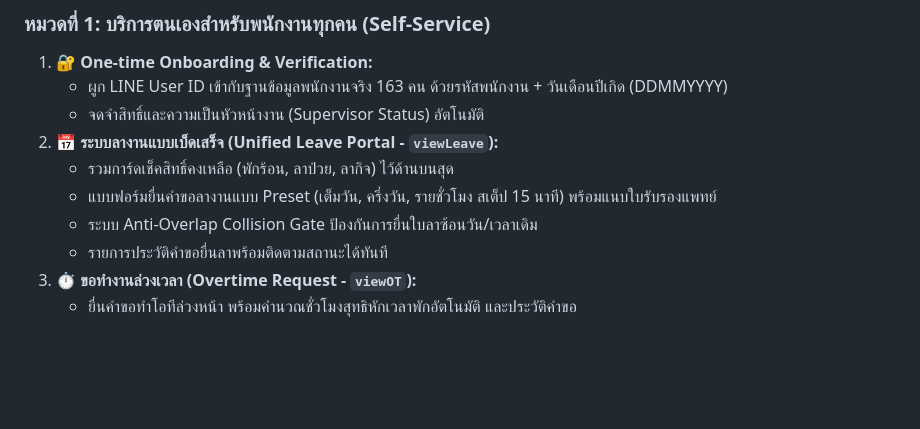
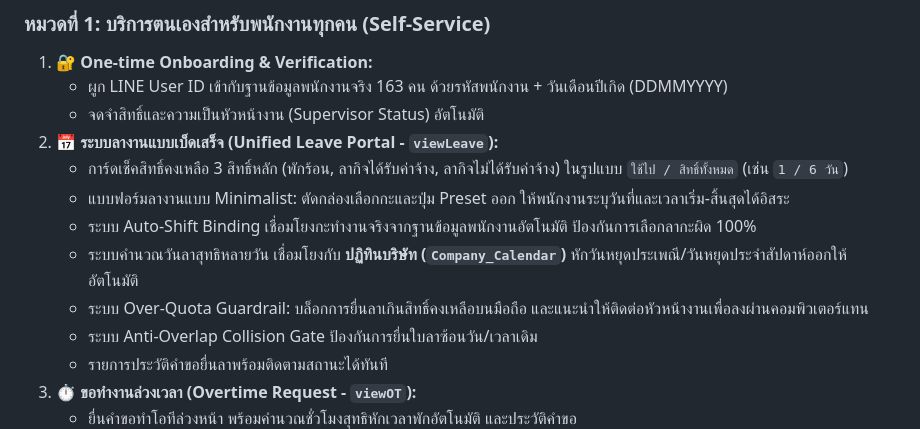
Before and after one commit to lookwa220/hr-liff, a Markdown page: README.md, the part around the change. Drawn GitHub-style; blank space fills up the shorter version.

Commit message:
docs: update README with v3.2.0 leave system features and calendar sync

```diff
--- a/README.md
+++ b/README.md
@@ -27,8 +27,11 @@
    - ผูก LINE User ID เข้ากับฐานข้อมูลพนักงานจริง 163 คน ด้วยรหัสพนักงาน + วันเดือนปีเกิด (DDMMYYYY)
    - จดจำสิทธิ์และความเป็นหัวหน้างาน (Supervisor Status) อัตโนมัติ
 2. **📅 ระบบลางานแบบเบ็ดเสร็จ (Unified Leave Portal - `viewLeave`):**
-   - รวมการ์ดเช็คสิทธิ์คงเหลือ (พักร้อน, ลาป่วย, ลากิจ) ไว้ด้านบนสุด
-   - แบบฟอร์มยื่นคำขอลางานแบบ Preset (เต็มวัน, ครึ่งวัน, รายชั่วโมง สเต็ป 15 นาที) พร้อมแนบใบรับรองแพทย์
+   - การ์ดเช็คสิทธิ์คงเหลือ 3 สิทธิ์หลัก (พักร้อน, ลากิจได้รับค่าจ้าง, ลากิจไม่ได้รับค่าจ้าง) ในรูปแบบ `ใช้ไป / สิทธิ์ทั้งหมด` (เช่น `1 / 6 วัน`)
+   - แบบฟอร์มลางานแบบ Minimalist: ตัดกล่องเลือกกะและปุ่ม Preset ออก ให้พนักงานระบุวันที่และเวลาเริ่ม-สิ้นสุดได้อิสระ
+   - ระบบ Auto-Shift Binding เชื่อมโยงกะทำงานจริงจากฐานข้อมูลพนักงานอัตโนมัติ ป้องกันการเลือกลากะผิด 100%
+   - ระบบคำนวณวันลาสุทธิหลายวัน เชื่อมโยงกับ **ปฏิทินบริษัท (`Company_Calendar`)** หักวันหยุดประเพณี/วันหยุดประจำสัปดาห์ออกให้อัตโนมัติ
+   - ระบบ Over-Quota Guardrail: บล็อกการยื่นลาเกินสิทธิ์คงเหลือบนมือถือ และแนะนำให้ติดต่อหัวหน้างานเพื่อลงผ่านคอมพิวเตอร์แทน
    - ระบบ Anti-Overlap Collision Gate ป้องกันการยื่นใบลาซ้อนวัน/เวลาเดิม
    - รายการประวัติคำขอยื่นลาพร้อมติดตามสถานะได้ทันที
 3. **⏱️ ขอทำงานล่วงเวลา (Overtime Request - `viewOT`):**
```
